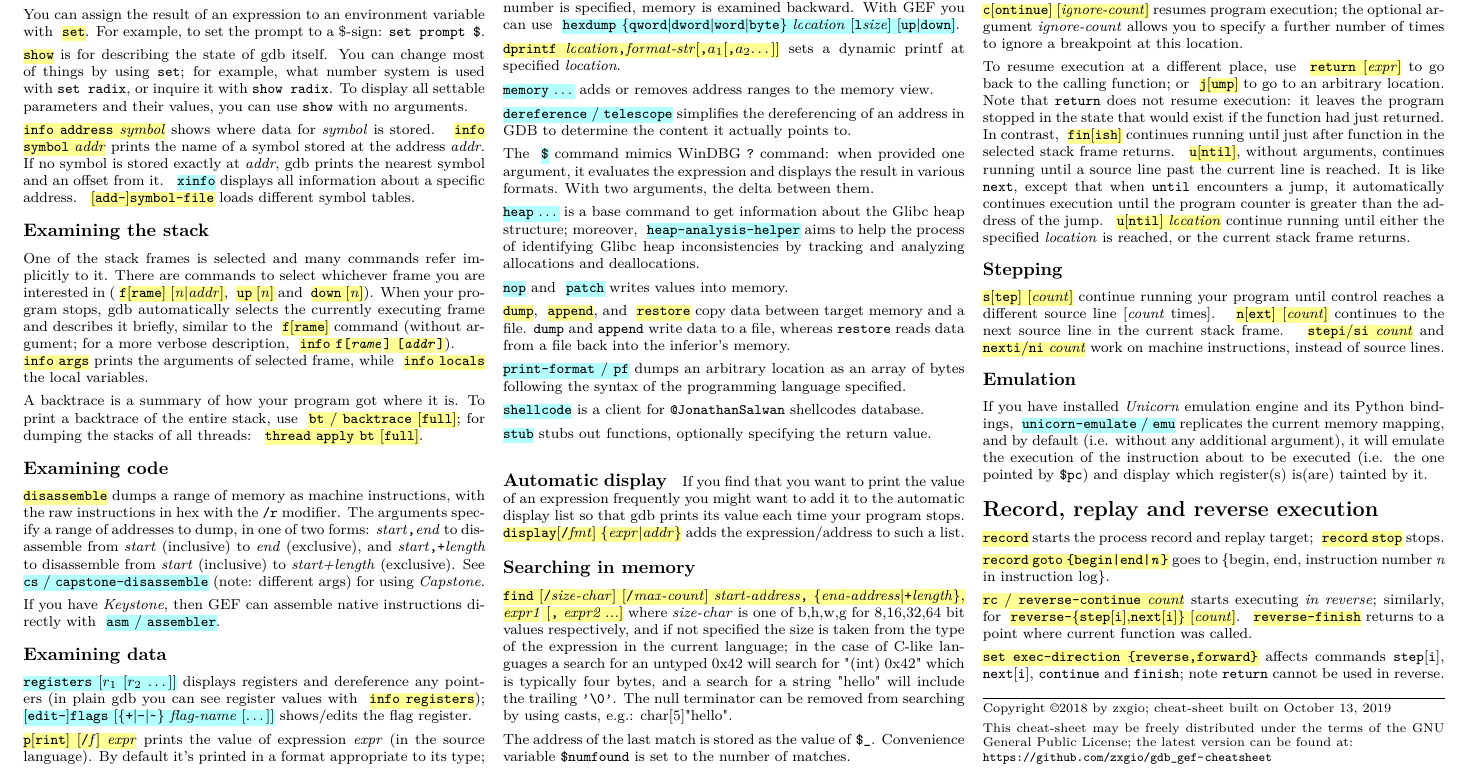
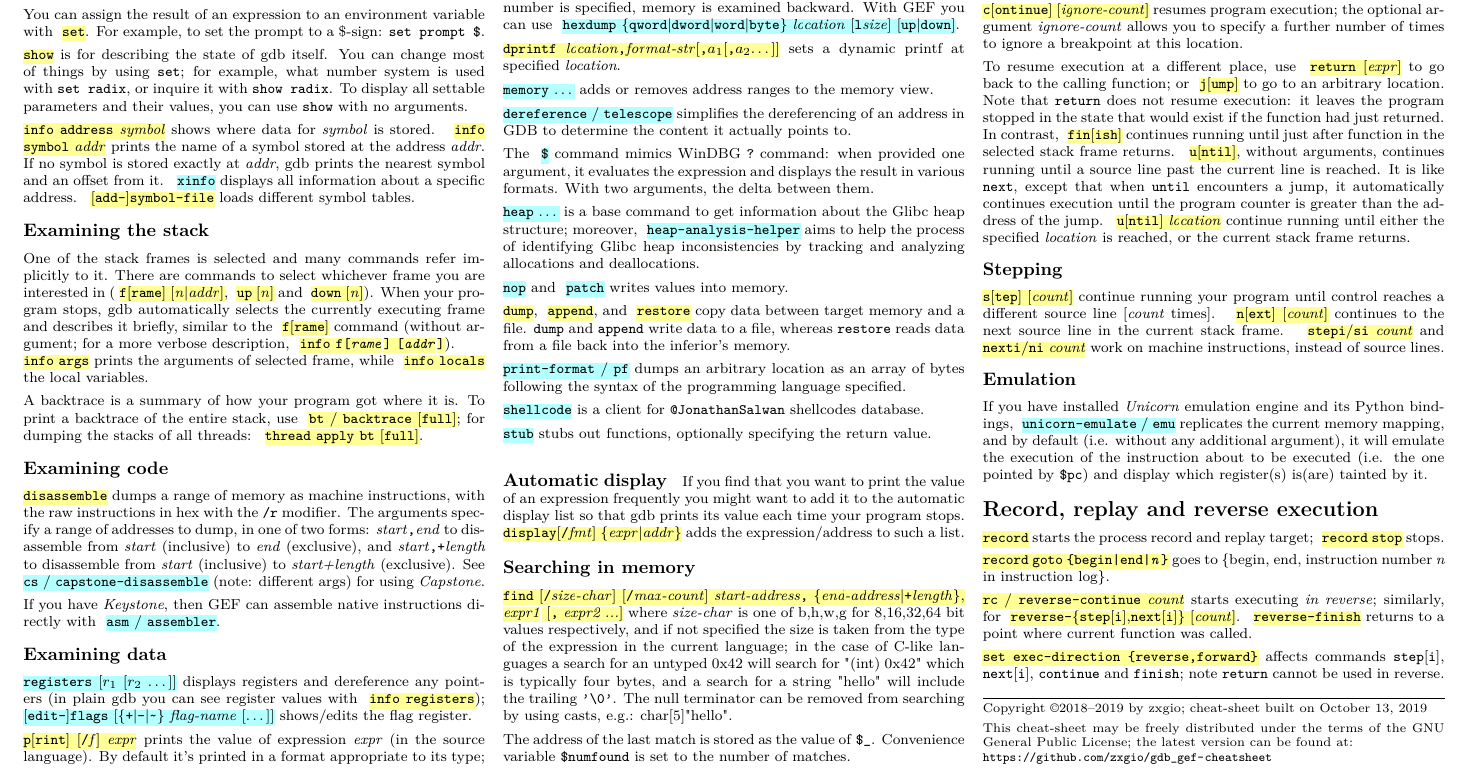
Before and after one commit to zxgio/gdb_gef-cheatsheet, a LaTeX document (gdb_gef-cheatsheet.tex): part of page 2 of 2, cut so that both start at the same text. Compiled offline with pdfLaTeX.

Commit message:
update copyright

```diff
--- a/gdb_gef-cheatsheet.tex
+++ b/gdb_gef-cheatsheet.tex
@@ -401,7 +401,7 @@ and \texttt{finish}; note \texttt{return} cannot be used in reverse.
 
 \rule{1.0\linewidth}{0.25pt}
 \scriptsize
-Copyright \copyright 2018 by zxgio; cheat-sheet built on \today
+Copyright \copyright 2018--2019 by zxgio; cheat-sheet built on \today
 
 This cheat-sheet may be freely distributed under the terms of the GNU
 General Public License; the latest version can be found at: \\
```
Also changed, not shown: gdb_gef-cheatsheet.pdf.
